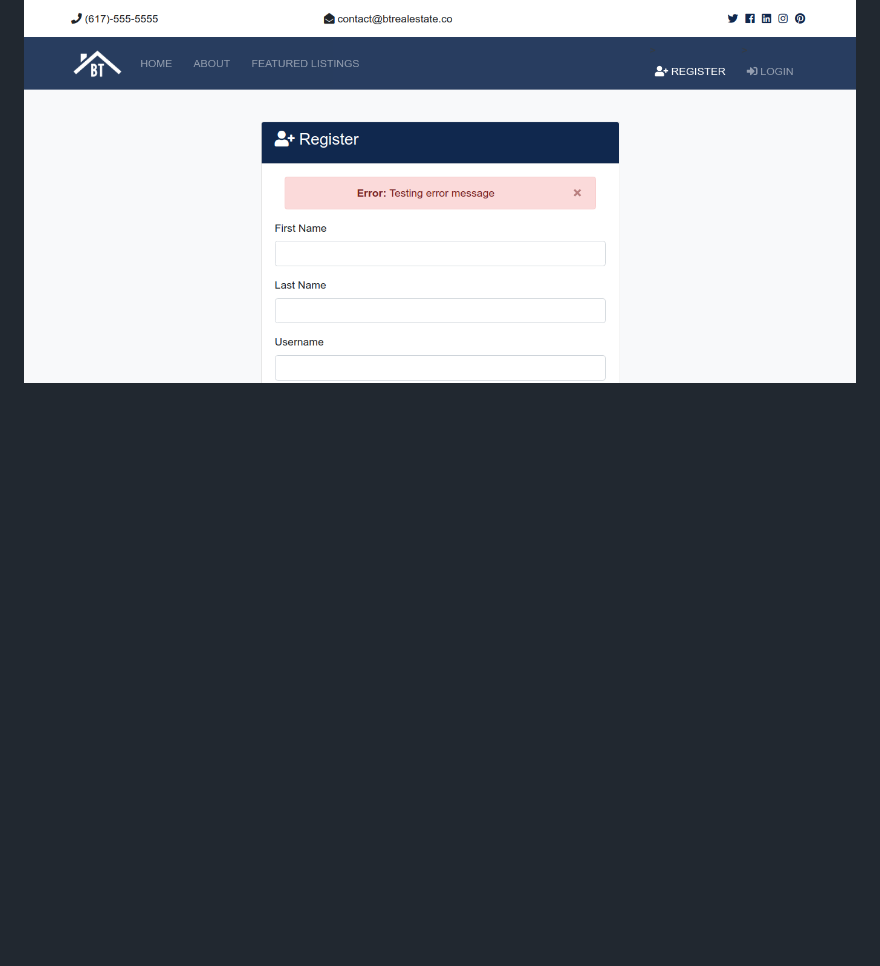
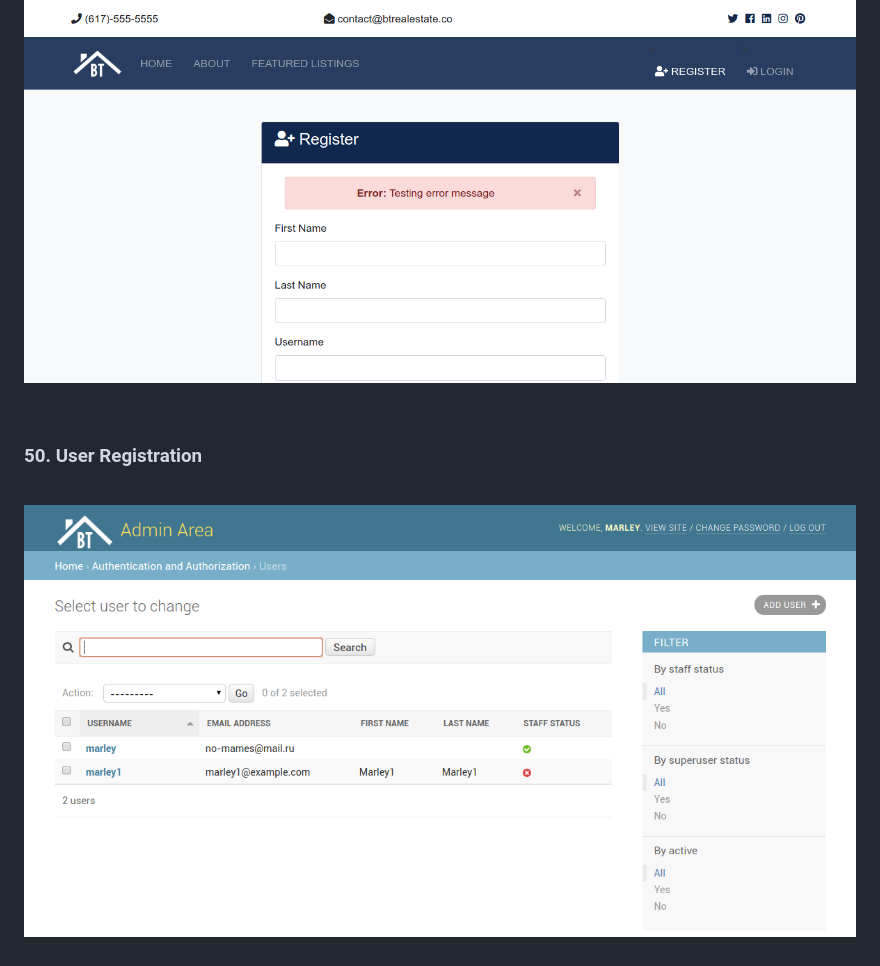
Before and after one commit to webmakaka/Python-django-dev-to-deployment, a Markdown page: Readme.md, the part around the change. Drawn GitHub-style; pictures changed too: img/pic-22.png (added); blank space fills up the shorter version.

Commit message:
07. Accounts & Authentication | 50. User Registration

```diff
--- a/Readme.md
+++ b/Readme.md
@@ -353,3 +353,11 @@ admin --> realtors --> Jenny Johnson --> is mvp
 <br/>
 
 ![Application](/img/pic-21.png?raw=true)
+
+<br/>
+
+### 50. User Registration
+
+<br/>
+
+![Application](/img/pic-22.png?raw=true)
```
Also changed, not shown: 2 other files.
